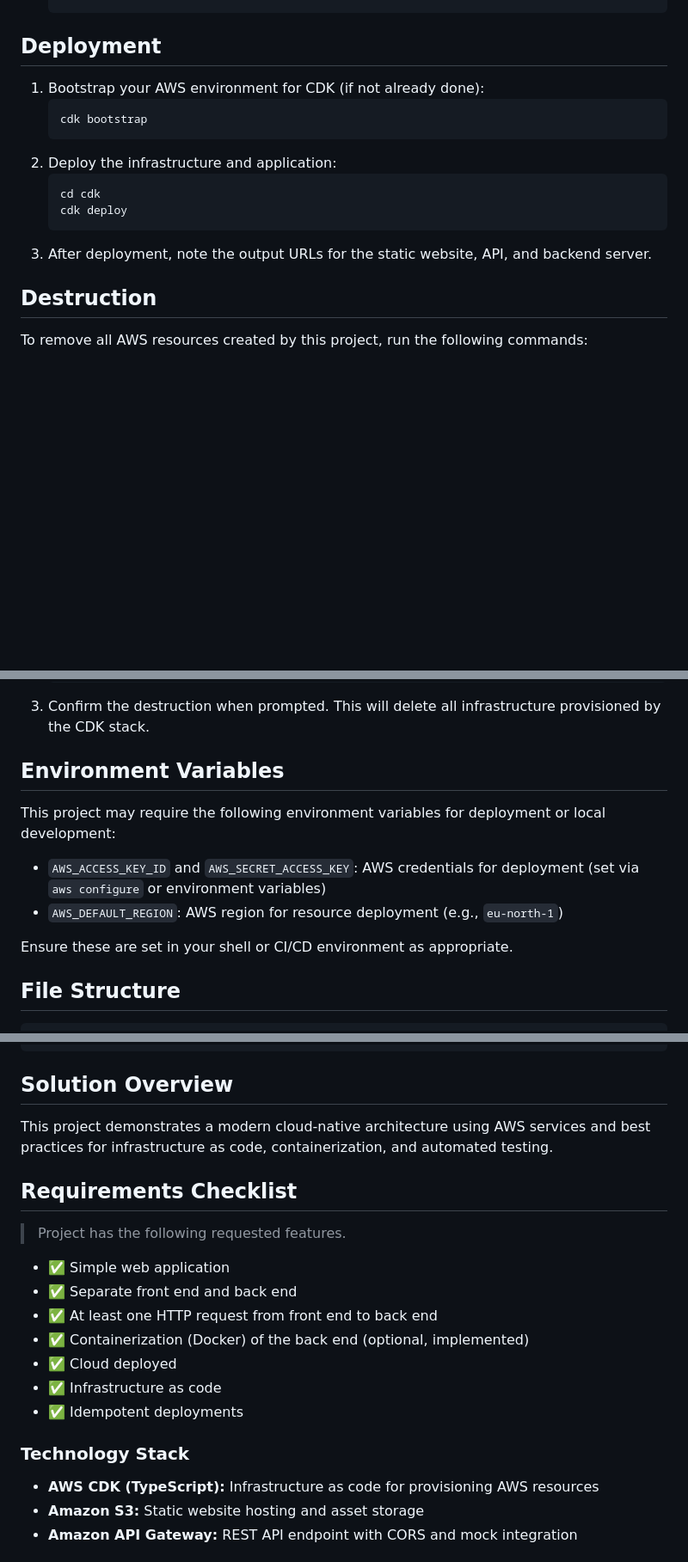
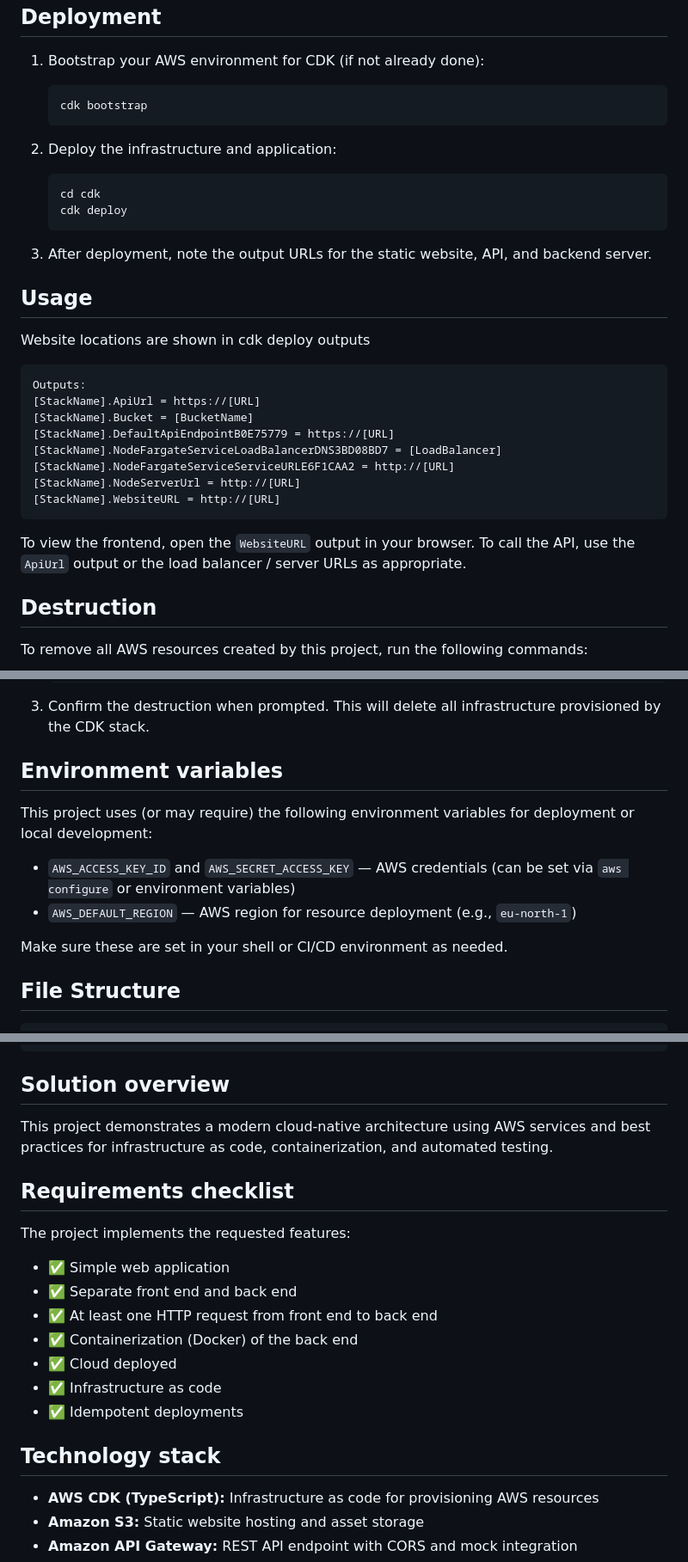
Before and after one commit to Isolaee/quant, a Markdown page: README.md, 3 parts joined by grey strips. Shown: that part at 86% size. GitHub-like rendering; blank space fills up the shorter version.

Commit message:
Refined README.md

````diff
--- a/README.md
+++ b/README.md
@@ -74,7 +74,25 @@
 	cd cdk
 	cdk deploy
 	```
+
 3. After deployment, note the output URLs for the static website, API, and backend server.
+
+## Usage
+
+Website locations are shown in cdk deploy outputs
+
+```
+Outputs:
+[StackName].ApiUrl = https://[URL]
+[StackName].Bucket = [BucketName]
+[StackName].DefaultApiEndpointB0E75779 = https://[URL]
+[StackName].NodeFargateServiceLoadBalancerDNS3BD08BD7 = [LoadBalancer]
+[StackName].NodeFargateServiceServiceURLE6F1CAA2 = http://[URL]
+[StackName].NodeServerUrl = http://[URL]
+[StackName].WebsiteURL = http://[URL]
+```
+
+To view the frontend, open the `WebsiteURL` output in your browser. To call the API, use the `ApiUrl` output or the load balancer / server URLs as appropriate.
 
 ## Destruction
 
@@ -90,14 +108,14 @@ To remove all AWS resources created by this project, run the following commands:
 	```
 3. Confirm the destruction when prompted. This will delete all infrastructure provisioned by the CDK stack.
 
-## Environment Variables
+## Environment variables
 
-This project may require the following environment variables for deployment or local development:
+This project uses (or may require) the following environment variables for deployment or local development:
 
-- `AWS_ACCESS_KEY_ID` and `AWS_SECRET_ACCESS_KEY`: AWS credentials for deployment (set via `aws configure` or environment variables)
-- `AWS_DEFAULT_REGION`: AWS region for resource deployment (e.g., `eu-north-1`)
+- `AWS_ACCESS_KEY_ID` and `AWS_SECRET_ACCESS_KEY` — AWS credentials (can be set via `aws configure` or environment variables)
+- `AWS_DEFAULT_REGION` — AWS region for resource deployment (e.g., `eu-north-1`)
 
-Ensure these are set in your shell or CI/CD environment as appropriate.
+Make sure these are set in your shell or CI/CD environment as needed.
 
 ## File Structure
 
@@ -129,23 +147,23 @@ quant/
 │   └── package.json
 ```
 
-
-## Solution Overview
+## Solution overview
 
 This project demonstrates a modern cloud-native architecture using AWS services and best practices for infrastructure as code, containerization, and automated testing.
 
-## Requirements Checklist
->Project has the following requested features.
+## Requirements checklist
+
+The project implements the requested features:
+
 - ✅ Simple web application
 - ✅ Separate front end and back end
 - ✅ At least one HTTP request from front end to back end
-- ✅ Containerization (Docker) of the back end (optional, implemented)
+- ✅ Containerization (Docker) of the back end
 - ✅ Cloud deployed
 - ✅ Infrastructure as code
 - ✅ Idempotent deployments
 
-
-### Technology Stack
+## Technology stack
 
 - **AWS CDK (TypeScript):** Infrastructure as code for provisioning AWS resources
 - **Amazon S3:** Static website hosting and asset storage
````
